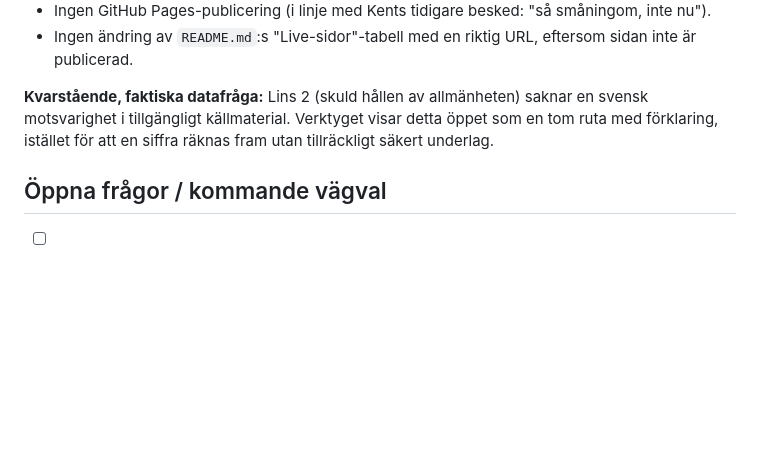
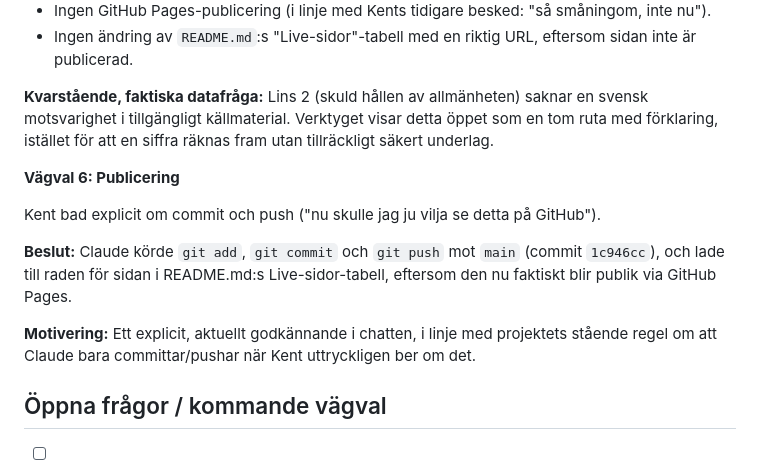
Before and after one commit to kentlundgren/Ekonomi, a Markdown page: statsskuld/sverige_amerika/process-logg.md, the part around the change. Rendered like a GitHub page; blank space fills up the shorter version.

```diff
--- a/statsskuld/sverige_amerika/process-logg.md
+++ b/statsskuld/sverige_amerika/process-logg.md
@@ -123,6 +123,18 @@ och testade sidan i webbläsaren (flikar, linsväljare, träd) innan den rapport
 motsvarighet i tillgängligt källmaterial. Verktyget visar detta öppet som en tom ruta med
 förklaring, istället för att en siffra räknas fram utan tillräckligt säkert underlag.
 
+**Vägval 6: Publicering**
+
+Kent bad explicit om commit och push ("nu skulle jag ju vilja se detta på GitHub").
+
+**Beslut:** Claude körde `git add`, `git commit` och `git push` mot `main`
+(commit `1c946cc`), och lade till raden för sidan i README.md:s Live-sidor-tabell,
+eftersom den nu faktiskt blir publik via GitHub Pages.
+
+**Motivering:** Ett explicit, aktuellt godkännande i chatten, i linje med
+projektets stående regel om att Claude bara committar/pushar när Kent uttryckligen
+ber om det.
+
 ## Öppna frågor / kommande vägval
 
 - [ ] Hitta en bättre källa för lins 2:s svenska sida (AP-fondernas innehav av
```
Also changed, not shown: README.md (+2 -2 lines).
